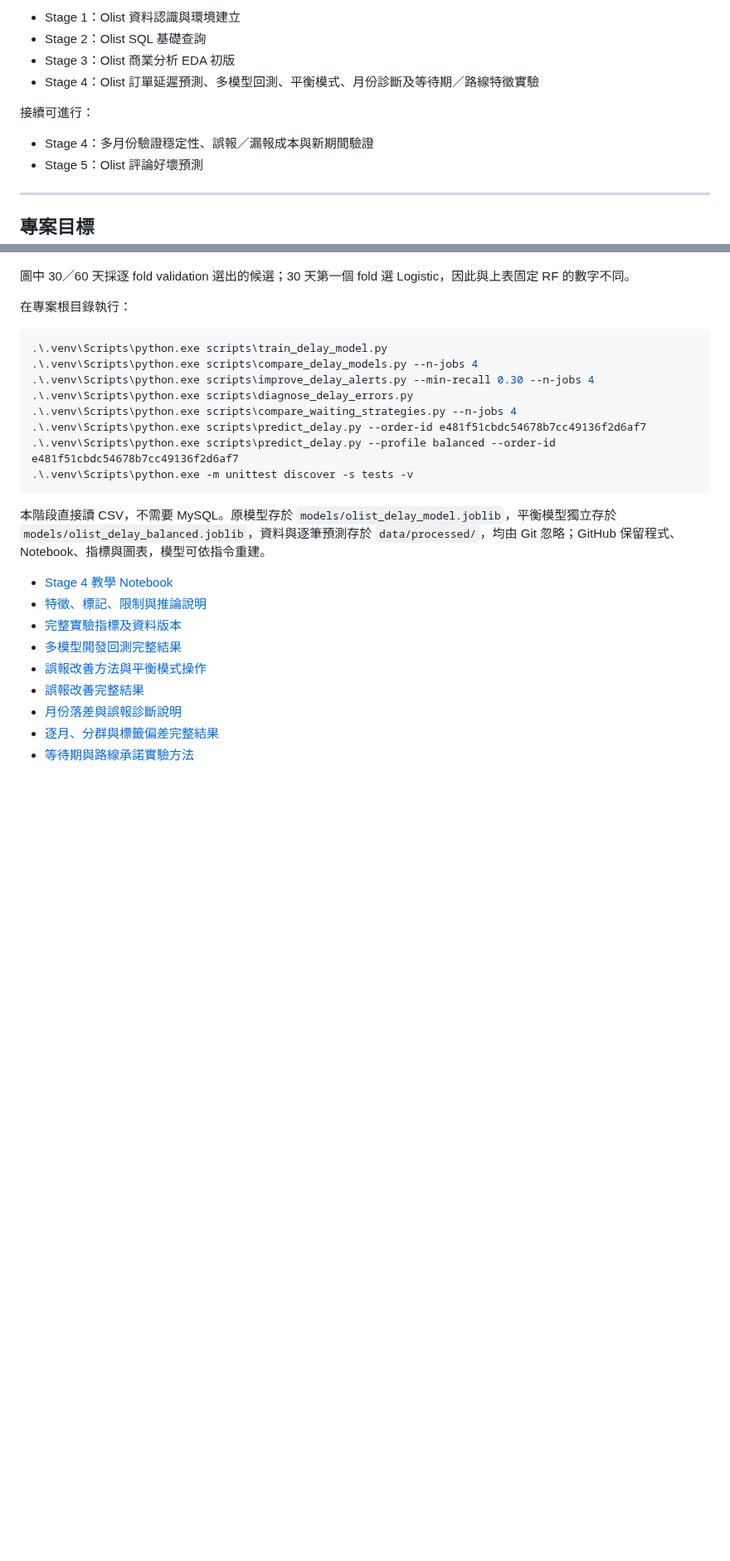
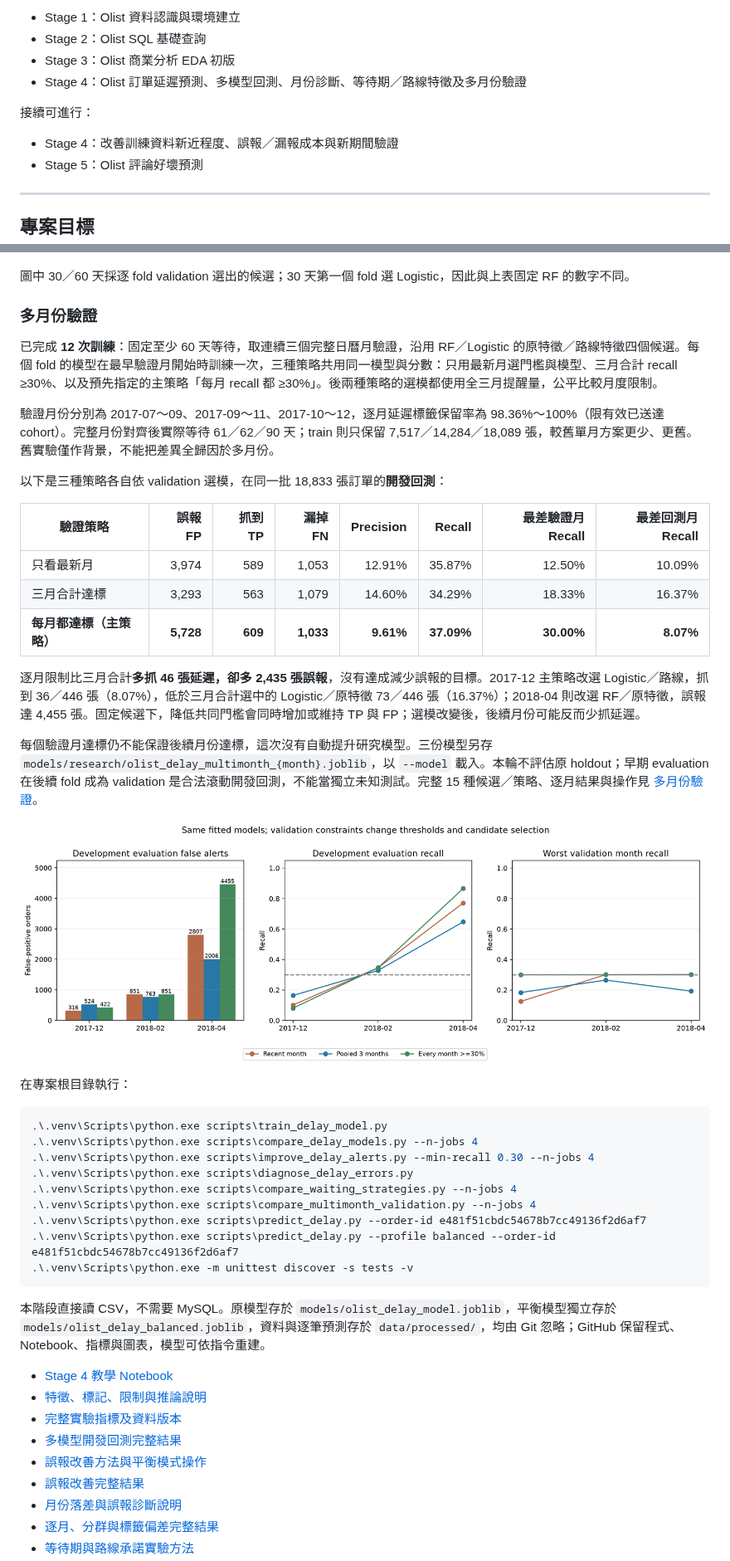
Before and after one commit to likaisuwork9616/smart-ecommerce-recommendation-system, a Markdown page: README.md, 2 parts joined by grey strips. Shown at 83% size. Rendered like a GitHub page; pictures changed too: reports/images/stage4_multimonth_validation.png (added); blank space fills up the shorter version.

Commit message:
新增多月份驗證與逐月召回下限比較
以三個完整日曆月及至少六十天等待期驗證，所有策略共用相同訓練模型與分數。
完成十二次候選訓練，比較最新月、三月合計與每月召回下限策略，僅依驗證資料決定門檻及模型。
保留研究模型，誠實呈現誤報增加及最差月份召回未改善的結果。
同步更新 README、實驗報告、操作文件與教學 Notebook，一百項測試通過。

````diff
--- a/README.md
+++ b/README.md
@@ -13,11 +13,11 @@ Smart E-Commerce Recommendation System
 - Stage 1：Olist 資料認識與環境建立
 - Stage 2：Olist SQL 基礎查詢
 - Stage 3：Olist 商業分析 EDA 初版
-- Stage 4：Olist 訂單延遲預測、多模型回測、平衡模式、月份診斷及等待期／路線特徵實驗
+- Stage 4：Olist 訂單延遲預測、多模型回測、月份診斷、等待期／路線特徵及多月份驗證
 
 接續可進行：
 
-- Stage 4：多月份驗證穩定性、誤報／漏報成本與新期間驗證
+- Stage 4：改善訓練資料新近程度、誤報／漏報成本與新期間驗證
 - Stage 5：Olist 評論好壞預測
 
 ---
@@ -621,6 +624,26 @@ Validation permutation importance 顯示模型較依賴顧客州別、運費、
 
 圖中 30／60 天採逐 fold validation 選出的候選；30 天第一個 fold 選 Logistic，因此與上表固定 RF 的數字不同。
 
+### 多月份驗證
+
+已完成 **12 次訓練**：固定至少 60 天等待，取連續三個完整日曆月驗證，沿用 RF／Logistic 的原特徵／路線特徵四個候選。每個 fold 的模型在最早驗證月開始時訓練一次，三種策略共用同一模型與分數：只用最新月選門檻與模型、三月合計 recall ≥30%、以及預先指定的主策略「每月 recall 都 ≥30%」。後兩種策略的選模都使用全三月提醒量，公平比較月度限制。
+
+驗證月份分別為 2017-07～09、2017-09～11、2017-10～12，逐月延遲標籤保留率為 98.36%～100%（限有效已送達 cohort）。完整月份對齊後實際等待 61／62／90 天；train 則只保留 7,517／14,284／18,089 張，較舊單月方案更少、更舊。舊實驗僅作背景，不能把差異全歸因於多月份。
+
+以下是三種策略各自依 validation 選模，在同一批 18,833 張訂單的**開發回測**：
+
+| 驗證策略 | 誤報 FP | 抓到 TP | 漏掉 FN | Precision | Recall | 最差驗證月 Recall | 最差回測月 Recall |
+| --- | ---: | ---: | ---: | ---: | ---: | ---: | ---: |
+| 只看最新月 | 3,974 | 589 | 1,053 | 12.91% | 35.87% | 12.50% | 10.09% |
+| 三月合計達標 | 3,293 | 563 | 1,079 | 14.60% | 34.29% | 18.33% | 16.37% |
+| **每月都達標（主策略）** | **5,728** | **609** | **1,033** | **9.61%** | **37.09%** | **30.00%** | **8.07%** |
+
+逐月限制比三月合計**多抓 46 張延遲，卻多 2,435 張誤報**，沒有達成減少誤報的目標。2017-12 主策略改選 Logistic／路線，抓到 36／446 張（8.07%），低於三月合計選中的 Logistic／原特徵 73／446 張（16.37%）；2018-04 則改選 RF／原特徵，誤報達 4,455 張。固定候選下，降低共同門檻會同時增加或維持 TP 與 FP；選模改變後，後續月份可能反而少抓延遲。
+
+每個驗證月達標仍不能保證後續月份達標，這次沒有自動提升研究模型。三份模型另存 `models/research/olist_delay_multimonth_{month}.joblib`，以 `--model` 載入。本輪不評估原 holdout；早期 evaluation 在後續 fold 成為 validation 是合法滾動開發回測，不能當獨立未知測試。完整 15 種候選／策略、逐月結果與操作見 [多月份驗證](docs/STAGE4_MULTIMONTH_VALIDATION.md)。
+
+![多月份驗證的誤報與召回取捨](reports/images/stage4_multimonth_validation.png)
+
 在專案根目錄執行：
 
 ```powershell
@@ -629,6 +652,7 @@ Validation permutation importance 顯示模型較依賴顧客州別、運費、
 .\.venv\Scripts\python.exe scripts\improve_delay_alerts.py --min-recall 0.30 --n-jobs 4
 .\.venv\Scripts\python.exe scripts\diagnose_delay_errors.py
 .\.venv\Scripts\python.exe scripts\compare_waiting_strategies.py --n-jobs 4
+.\.venv\Scripts\python.exe scripts\compare_multimonth_validation.py --n-jobs 4
 .\.venv\Scripts\python.exe scripts\predict_delay.py --order-id e481f51cbdc54678b7cc49136f2d6af7
 .\.venv\Scripts\python.exe scripts\predict_delay.py --profile balanced --order-id e481f51cbdc54678b7cc49136f2d6af7
 .\.venv\Scripts\python.exe -m unittest discover -s tests -v
````
Also changed, not shown: other parts of README.md (+9 -4 lines), docs/LOCAL_SETUP.md (+3 -1 lines), docs/STAGE4_MULTIMONTH_VALIDATION.md (added, +162 -0 lines), docs/STAGE4_WAITING_EXPERIMENT.md (+1 -1 lines), 6 other files.
